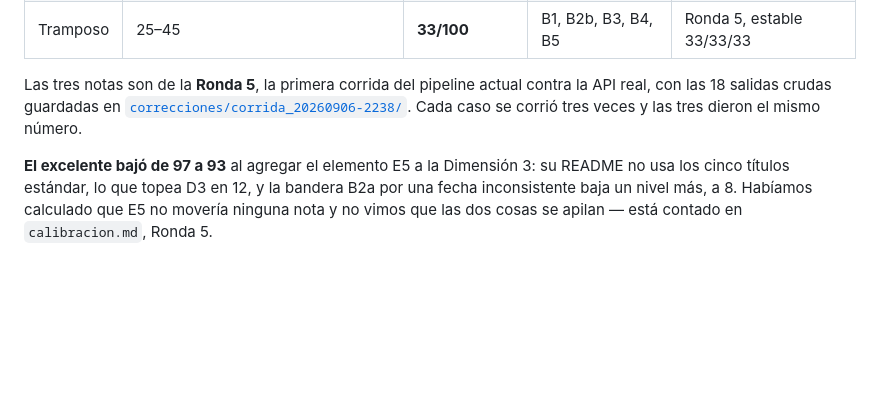
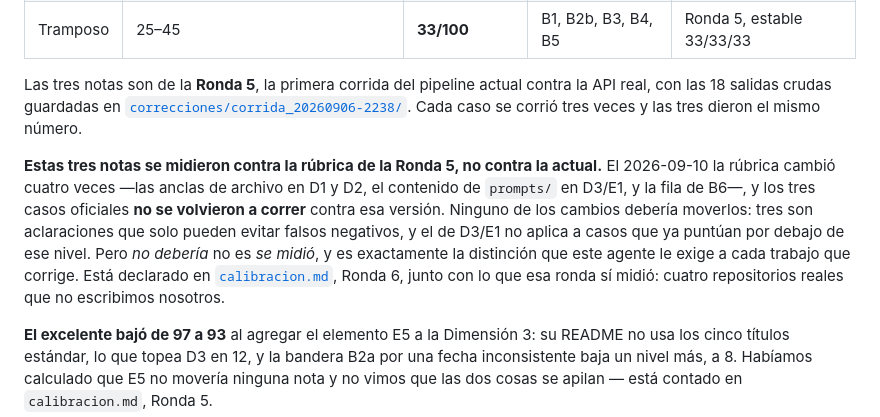
Before and after one commit to sspp404/parcial-agente-evaluador, a Markdown page: README.md, the part around the change. Drawn GitHub-style; blank space fills up the shorter version.

Commit message:
docs: el README declara que sus tres notas son de una rubrica anterior
Los 93/44/33 se midieron en la Ronda 5. Hoy la rubrica cambio cuatro veces y
los tres casos oficiales no se volvieron a correr. Publicar las notas sin decir
eso es la bandera B1 de nuestra propia rubrica aplicada a nosotros: una
afirmacion que ningun archivo respalda contra la version vigente.

Ninguno de los cuatro cambios deberia moverlas. Pero "no deberia" no es
"se midio", y esa distincion es la tesis del repositorio.

Co-Authored-By: Claude Opus 5 <noreply@anthropic.com>

```diff
--- a/README.md
+++ b/README.md
@@ -137,6 +137,15 @@ con las 18 salidas crudas guardadas en
 [`correcciones/corrida_20260906-2238/`](correcciones/corrida_20260906-2238/). Cada caso se corrió
 tres veces y las tres dieron el mismo número.
 
+**Estas tres notas se midieron contra la rúbrica de la Ronda 5, no contra la actual.** El
+2026-09-10 la rúbrica cambió cuatro veces —las anclas de archivo en D1 y D2, el contenido de
+`prompts/` en D3/E1, y la fila de B6—, y los tres casos oficiales **no se volvieron a correr**
+contra esa versión. Ninguno de los cambios debería moverlos: tres son aclaraciones que solo pueden
+evitar falsos negativos, y el de D3/E1 no aplica a casos que ya puntúan por debajo de ese nivel.
+Pero *no debería* no es *se midió*, y es exactamente la distinción que este agente le exige a cada
+trabajo que corrige. Está declarado en [`calibracion.md`](calibracion.md), Ronda 6, junto con lo
+que esa ronda sí midió: cuatro repositorios reales que no escribimos nosotros.
+
 **El excelente bajó de 97 a 93** al agregar el elemento E5 a la Dimensión 3: su README no usa los
 cinco títulos estándar, lo que topea D3 en 12, y la bandera B2a por una fecha inconsistente baja un
 nivel más, a 8. Habíamos calculado que E5 no movería ninguna nota y no vimos que las dos cosas se
```
